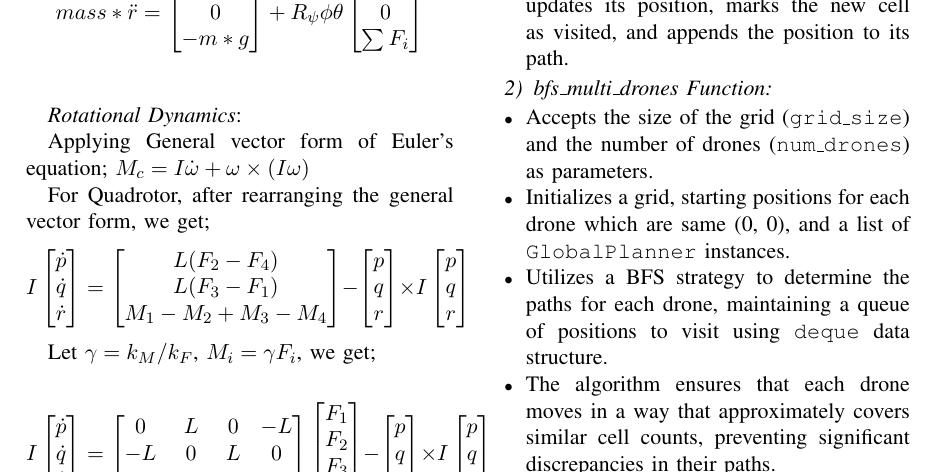
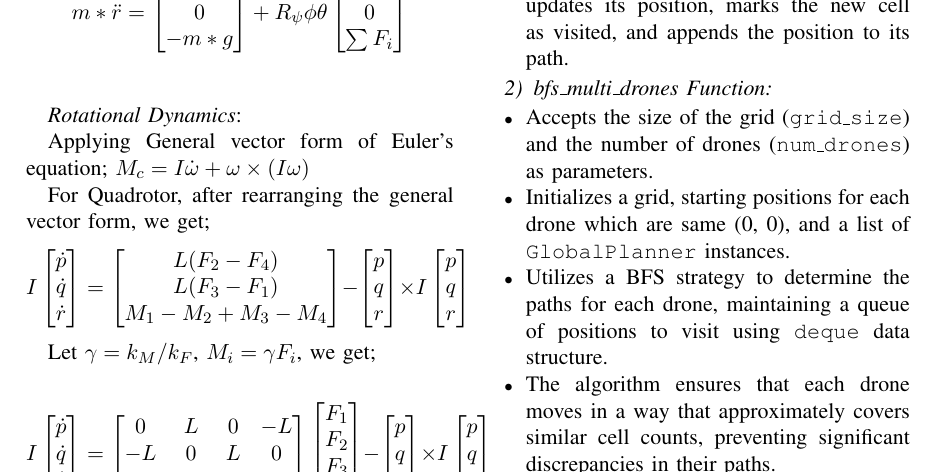
Before and after one commit to s-desh/drone_path, a LaTeX paper (Report/report.tex, which reads Report/robot_model.tex): part of page 2 of 4, cut so that both start at the same text. Compiled offline with pdfLaTeX.

Commit message:
Update robot_model.tex

```diff
--- a/Report/robot_model.tex
+++ b/Report/robot_model.tex
@@ -46,7 +46,7 @@ $F = mass * acceleration$
 In matrix form, we get;
 
 \[
-mass*\ddot{r} = \begin{bmatrix}
+m*\ddot{r} = \begin{bmatrix}
     0 \\
     0 \\
     -m*g
```
Also changed, not shown: Report/robot_model.tex (2 more changed lines).
